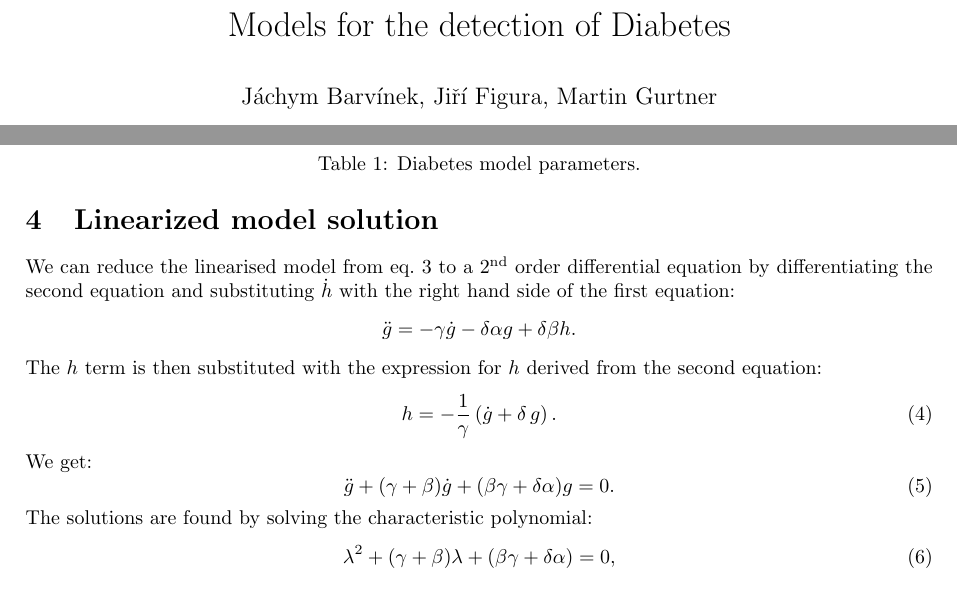
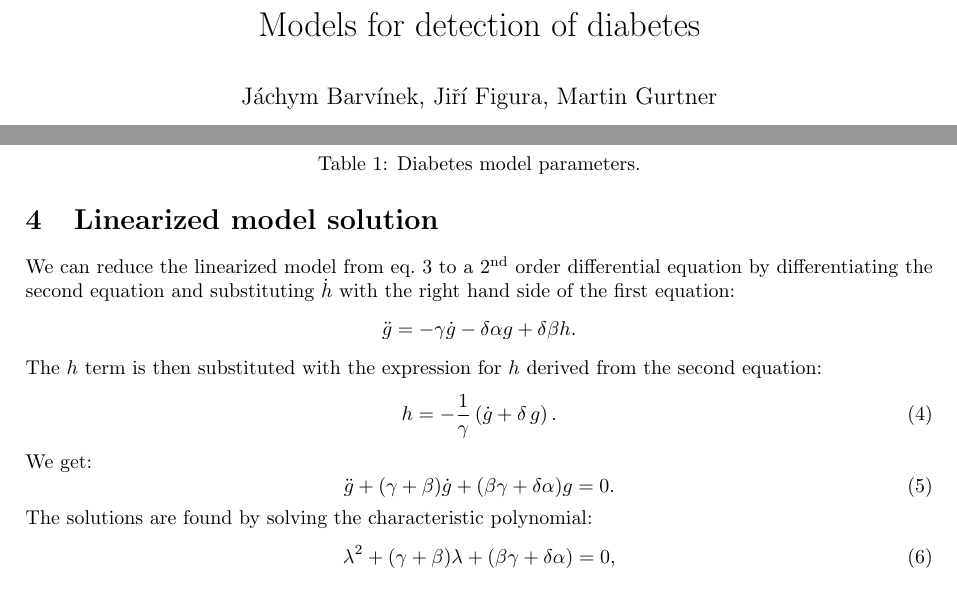
Before and after one commit to martingurtner/ModelOfDiabetes, a LaTeX document (diabetes.tex): two parts of pages 1 and 3 of 7, joined at a grey line, cut so that both start at the same text. Compiled offline with pdfLaTeX.

Commit message:
kosmetika

```diff
--- a/diabetes.tex
+++ b/diabetes.tex
@@ -32,7 +32,7 @@ bottom=2cm, bindingoffset=1cm]{geometry}
 \usetikzlibrary{shapes,arrows,decorations.markings}
 
 \begin{document}
-\title{Models for the detection of Diabetes}
+\title{Models for detection of diabetes}
 \author{J\'achym Barv\'inek, Ji\v r\'i Figura, Martin Gurtner}
 
 \maketitle
@@ -175,7 +175,7 @@ $F_4(H,G)$ & rate of tissue utilization of glucose & \si{\gram\per\hour}\\
 % ------------------------- Linearized model solution -------------------------
 \section{Linearized model solution}
 
-We can reduce the linearised model from eq.~\ref{eqLinearized} to a 2\textsuperscript{nd} order differential equation by differentiating the second equation and substituting $\dot h$ with the right hand side of the first equation:
+We can reduce the linearized model from eq.~\ref{eqLinearized} to a 2\textsuperscript{nd} order differential equation by differentiating the second equation and substituting $\dot h$ with the right hand side of the first equation:
 %
 \begin{equation*}
 \ddot g=-\gamma \dot g -\delta \alpha g + \delta \beta h.
```
